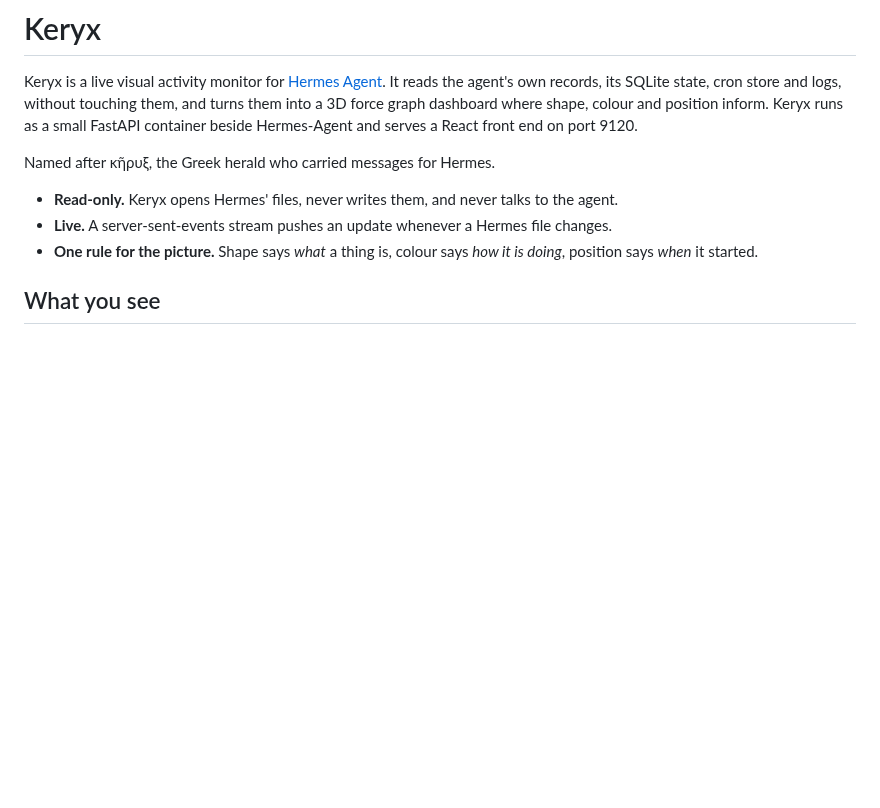
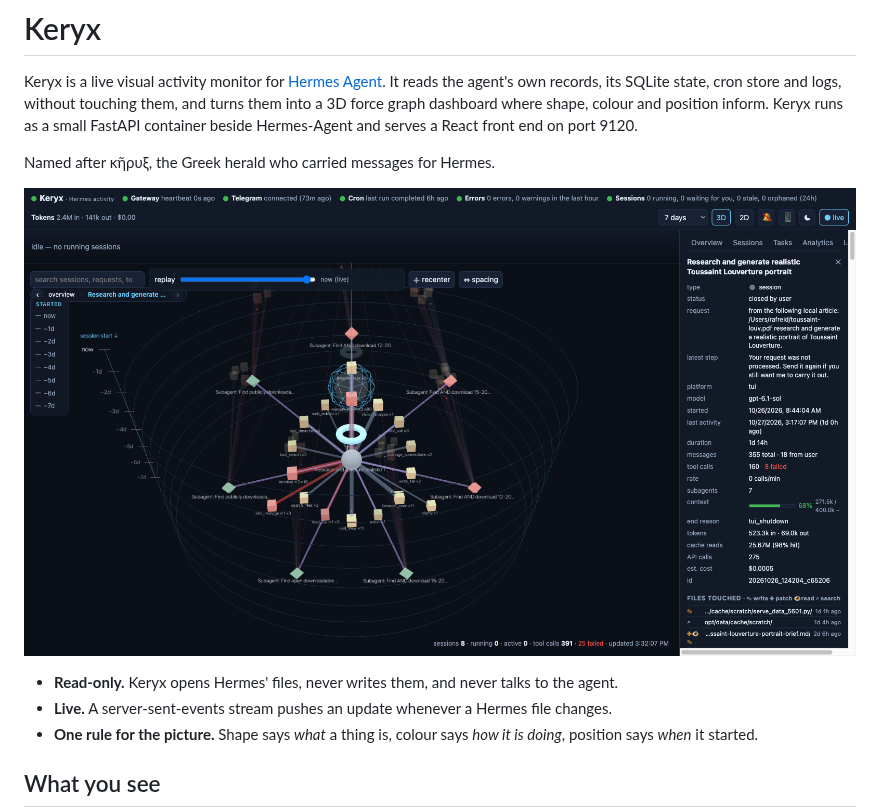
Before and after one commit to rafreid/keryx, a Markdown page: README.md, the part around the change. GitHub-like rendering; pictures changed too: docs/keryx.png (added); blank space fills up the shorter version.

Commit message:
README: screenshot of Keryx running
Co-Authored-By: Claude Fable 5.1 <noreply@anthropic.com>

```diff
--- a/README.md
+++ b/README.md
@@ -3,6 +3,8 @@
 Keryx is a live visual activity monitor for [Hermes Agent](https://github.com/NousResearch/hermes-agent). It reads the agent's own records, its SQLite state, cron store and logs, without touching them, and turns them into a 3D force graph dashboard where shape, colour and position inform. Keryx runs as a small FastAPI container beside Hermes-Agent and serves a React front end on port 9120.
 
 Named after κῆρυξ, the Greek herald who carried messages for Hermes.
+
+![Keryx showing a Hermes session with its tool ring, seven subagents and the side panel](docs/keryx.png)
 
 - **Read-only.** Keryx opens Hermes' files, never writes them, and never talks to the agent.
 - **Live.** A server-sent-events stream pushes an update whenever a Hermes file changes.
```
